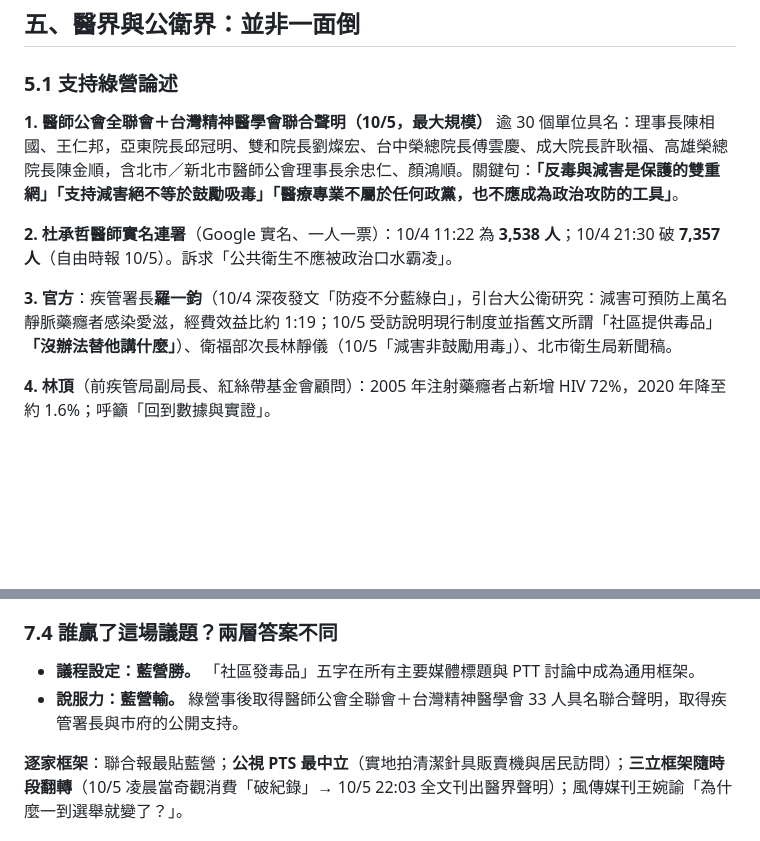
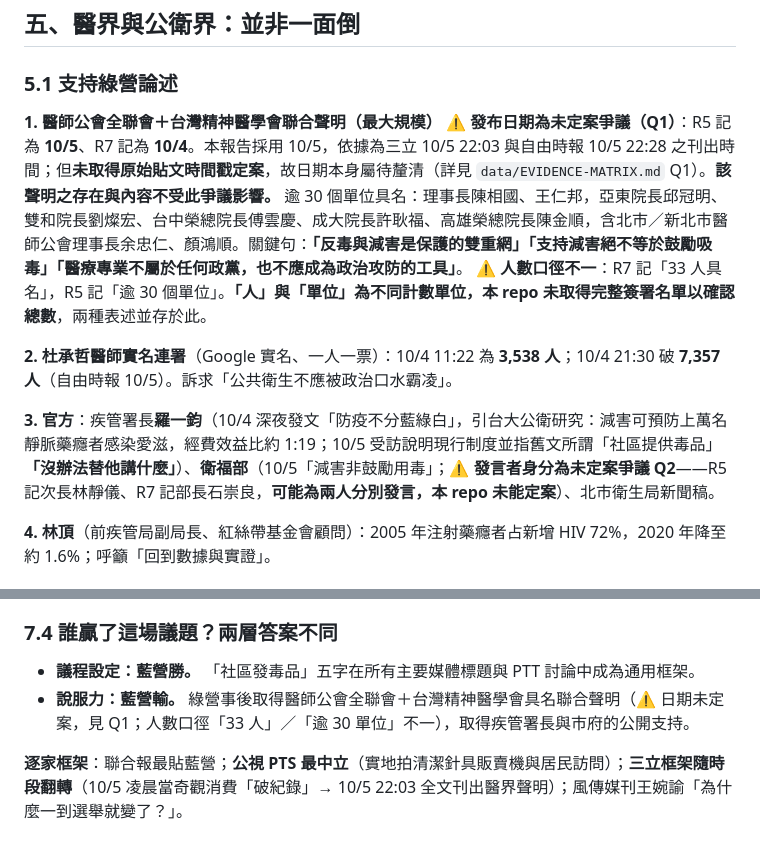
Before and after one commit to samson1357924/taipei-2026-drug-policy-dispute, a Markdown page: docs/00-綜合分析報告.md, 2 parts joined by grey strips. Rendered like a GitHub page; blank space fills up the shorter version.

```diff
--- a/docs/00-綜合分析報告.md
+++ b/docs/00-綜合分析報告.md
@@ -256,12 +256,14 @@
 
 ### 5.1 支持綠營論述
 
-**1. 醫師公會全聯會＋台灣精神醫學會聯合聲明（10/5，最大規模）**
+**1. 醫師公會全聯會＋台灣精神醫學會聯合聲明（最大規模）**
+⚠️ **發布日期為未定案爭議（Q1）**：R5 記為 **10/5**、R7 記為 **10/4**。本報告採用 10/5，依據為三立 10/5 22:03 與自由時報 10/5 22:28 之刊出時間；但**未取得原始貼文時間戳定案**，故日期本身屬待釐清（詳見 `data/EVIDENCE-MATRIX.md` Q1）。**該聲明之存在與內容不受此爭議影響。**
 逾 30 個單位具名：理事長陳相國、王仁邦，亞東院長邱冠明、雙和院長劉燦宏、台中榮總院長傅雲慶、成大院長許耿福、高雄榮總院長陳金順，含北市／新北市醫師公會理事長余忠仁、顏鴻順。關鍵句：**「反毒與減害是保護的雙重網」「支持減害絕不等於鼓勵吸毒」「醫療專業不屬於任何政黨，也不應成為政治攻防的工具」**。
+⚠️ **人數口徑不一**：R7 記「33 人具名」，R5 記「逾 30 個單位」。**「人」與「單位」為不同計數單位，本 repo 未取得完整簽署名單以確認總數**，兩種表述並存於此。
 
 **2. 杜承哲醫師實名連署**（Google 實名、一人一票）：10/4 11:22 為 **3,538 人**；10/4 21:30 破 **7,357 人**（自由時報 10/5）。訴求「公共衛生不應被政治口水霸凌」。
 
-**3. 官方**：疾管署長**羅一鈞**（10/4 深夜發文「防疫不分藍綠白」，引台大公衛研究：減害可預防上萬名靜脈藥癮者感染愛滋，經費效益比約 1:19；10/5 受訪說明現行制度並指舊文所謂「社區提供毒品」**「沒辦法替他講什麼」**）、衛福部次長林靜儀（10/5「減害非鼓勵用毒」）、北市衛生局新聞稿。
+**3. 官方**：疾管署長**羅一鈞**（10/4 深夜發文「防疫不分藍綠白」，引台大公衛研究：減害可預防上萬名靜脈藥癮者感染愛滋，經費效益比約 1:19；10/5 受訪說明現行制度並指舊文所謂「社區提供毒品」**「沒辦法替他講什麼」**）、**衛福部**（10/5「減害非鼓勵用毒」；⚠️ **發言者身分為未定案爭議 Q2**——R5 記次長林靜儀、R7 記部長石崇良，**可能為兩人分別發言，本 repo 未能定案**）、北市衛生局新聞稿。
 
 **4. 林頂**（前疾管局副局長、紅絲帶基金會顧問）：2005 年注射藥癮者占新增 HIV 72%，2020 年降至約 1.6%；呼籲「回到數據與實證」。
 
@@ -337,7 +339,7 @@
 ### 7.4 誰贏了這場議題？兩層答案不同
 
 - **議程設定：藍營勝。** 「社區發毒品」五字在所有主要媒體標題與 PTT 討論中成為通用框架。
-- **說服力：藍營輸。** 綠營事後取得醫師公會全聯會＋台灣精神醫學會 33 人具名聯合聲明，取得疾管署長與市府的公開支持。
+- **說服力：藍營輸。** 綠營事後取得醫師公會全聯會＋台灣精神醫學會具名聯合聲明（⚠️ 日期未定案，見 Q1；人數口徑「33 人」／「逾 30 單位」不一），取得疾管署長與市府的公開支持。
 
 **逐家框架**：聯合報最貼藍營；**公視 PTS 最中立**（實地拍清潔針具販賣機與居民訪問）；**三立框架隨時段翻轉**（10/5 凌晨當奇觀消費「破紀錄」→ 10/5 22:03 全文刊出醫界聲明）；風傳媒刊王婉諭「為什麼一到選舉就變了？」。
 
```
Also changed, not shown: review/RV1-內部一致性審查.md (added, +104 -0 lines).
